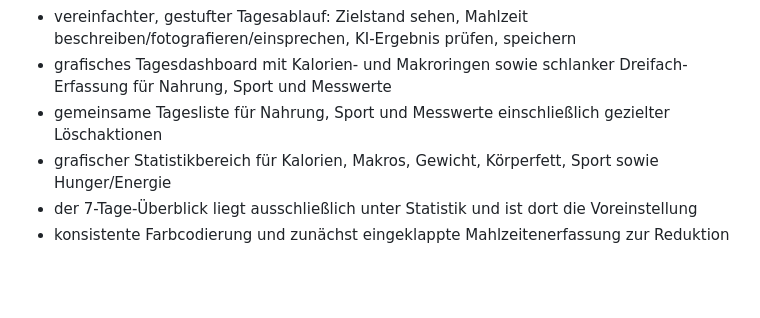
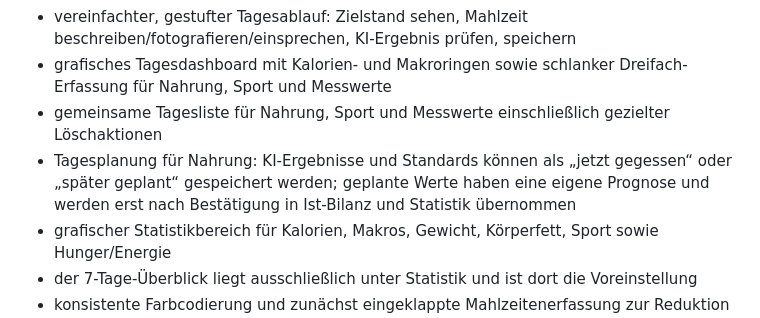
Before and after one commit to Keen4e/KF20, a Markdown page: docs/HANDOFF.md, the part around the change. Drawn GitHub-style; blank space fills up the shorter version.

Commit message:
Document meal planning support

```diff
--- a/docs/HANDOFF.md
+++ b/docs/HANDOFF.md
@@ -17,6 +17,7 @@ Stand: 2026-08-17
 - vereinfachter, gestufter Tagesablauf: Zielstand sehen, Mahlzeit beschreiben/fotografieren/einsprechen, KI-Ergebnis prüfen, speichern
 - grafisches Tagesdashboard mit Kalorien- und Makroringen sowie schlanker Dreifach-Erfassung für Nahrung, Sport und Messwerte
 - gemeinsame Tagesliste für Nahrung, Sport und Messwerte einschließlich gezielter Löschaktionen
+- Tagesplanung für Nahrung: KI-Ergebnisse und Standards können als „jetzt gegessen“ oder „später geplant“ gespeichert werden; geplante Werte haben eine eigene Prognose und werden erst nach Bestätigung in Ist-Bilanz und Statistik übernommen
 - grafischer Statistikbereich für Kalorien, Makros, Gewicht, Körperfett, Sport sowie Hunger/Energie
 - der 7-Tage-Überblick liegt ausschließlich unter Statistik und ist dort die Voreinstellung
 - konsistente Farbcodierung und zunächst eingeklappte Mahlzeitenerfassung zur Reduktion visueller Komplexität
```
